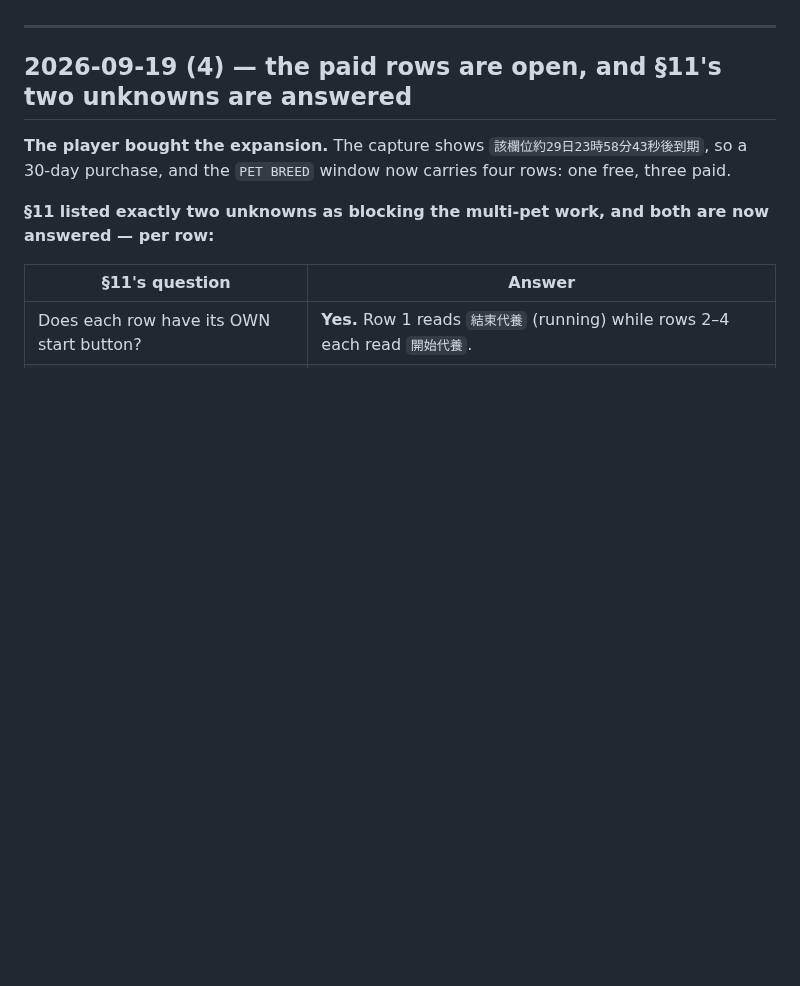
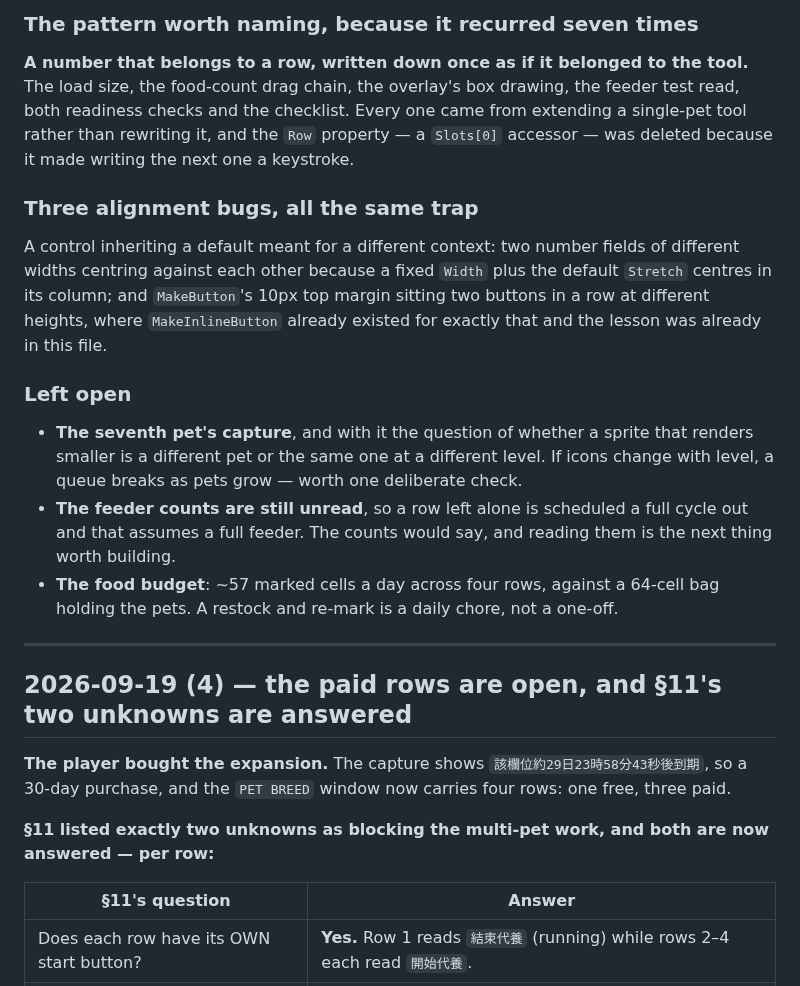
Before and after one commit to keikeiiu/seal-tools, a Markdown page: v2/docs/PROGRESS.md, the part around one of its changes. Drawn GitHub-style; blank space fills up the shorter version.

```diff
--- a/v2/docs/PROGRESS.md
+++ b/v2/docs/PROGRESS.md
@@ -9,3 +64,26 @@ the detail (`CURSOR-INVESTIGATION.md`, `MOVE-SETS.md`, …). Do not restate what
+### The pattern worth naming, because it recurred seven times
+
+**A number that belongs to a row, written down once as if it belonged to the tool.** The load size,
+the food-count drag chain, the overlay's box drawing, the feeder test read, both readiness checks and
+the checklist. Every one came from extending a single-pet tool rather than rewriting it, and the
+`Row` property — a `Slots[0]` accessor — was deleted because it made writing the next one a keystroke.
+
+### Three alignment bugs, all the same trap
+
+A control inheriting a default meant for a different context: two number fields of different widths
+centring against each other because a fixed `Width` plus the default `Stretch` centres in its column;
+and `MakeButton`'s 10px top margin sitting two buttons in a row at different heights, where
+`MakeInlineButton` already existed for exactly that and the lesson was already in this file.
+
+### Left open
+
+- **The seventh pet's capture**, and with it the question of whether a sprite that renders smaller is
+  a different pet or the same one at a different level. If icons change with level, a queue breaks as
+  pets grow — worth one deliberate check.
+- **The feeder counts are still unread**, so a row left alone is scheduled a full cycle out and that
+  assumes a full feeder. The counts would say, and reading them is the next thing worth building.
+- **The food budget**: ~57 marked cells a day across four rows, against a 64-cell bag holding the
+  pets. A restock and re-mark is a daily chore, not a one-off.
 
 ---
 
```
Also changed, not shown: other parts of v2/docs/PROGRESS.md (+55 -0 lines), v2/docs/PLAN-PET-AUTOFEED.md (+13 -0 lines).
